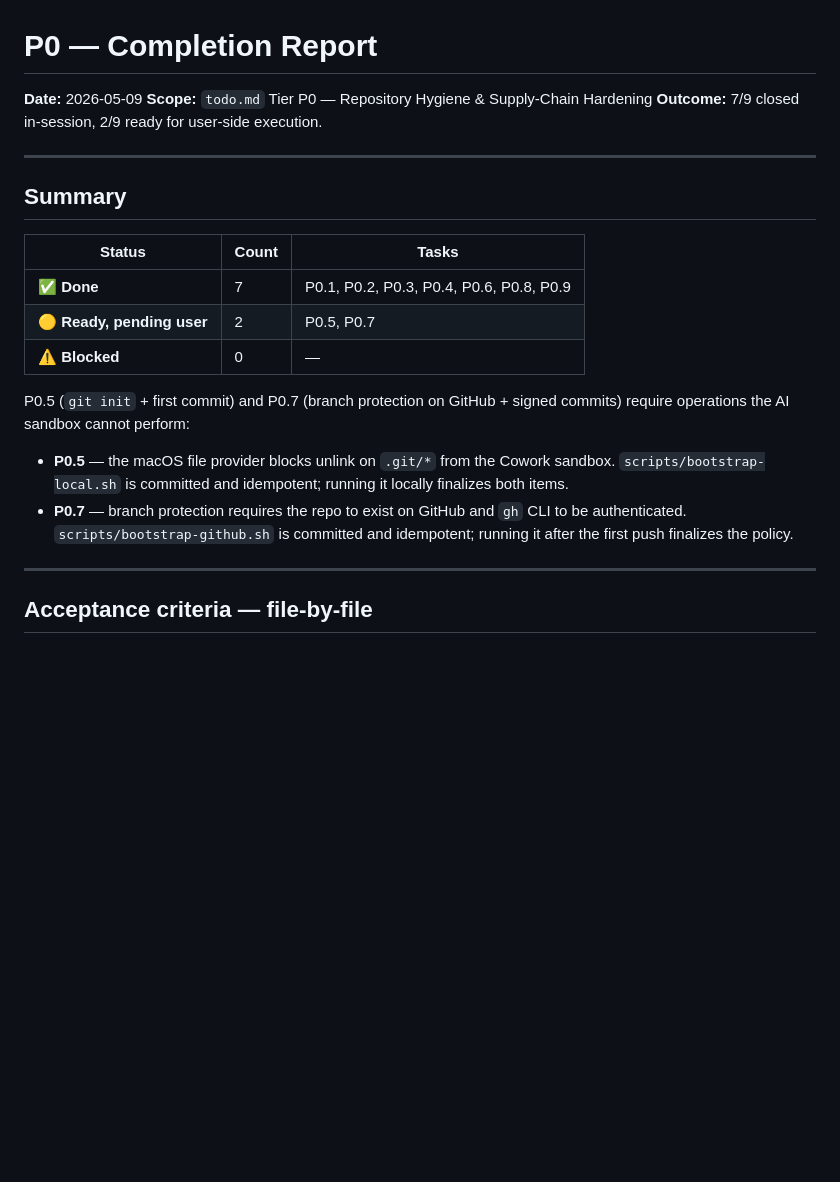
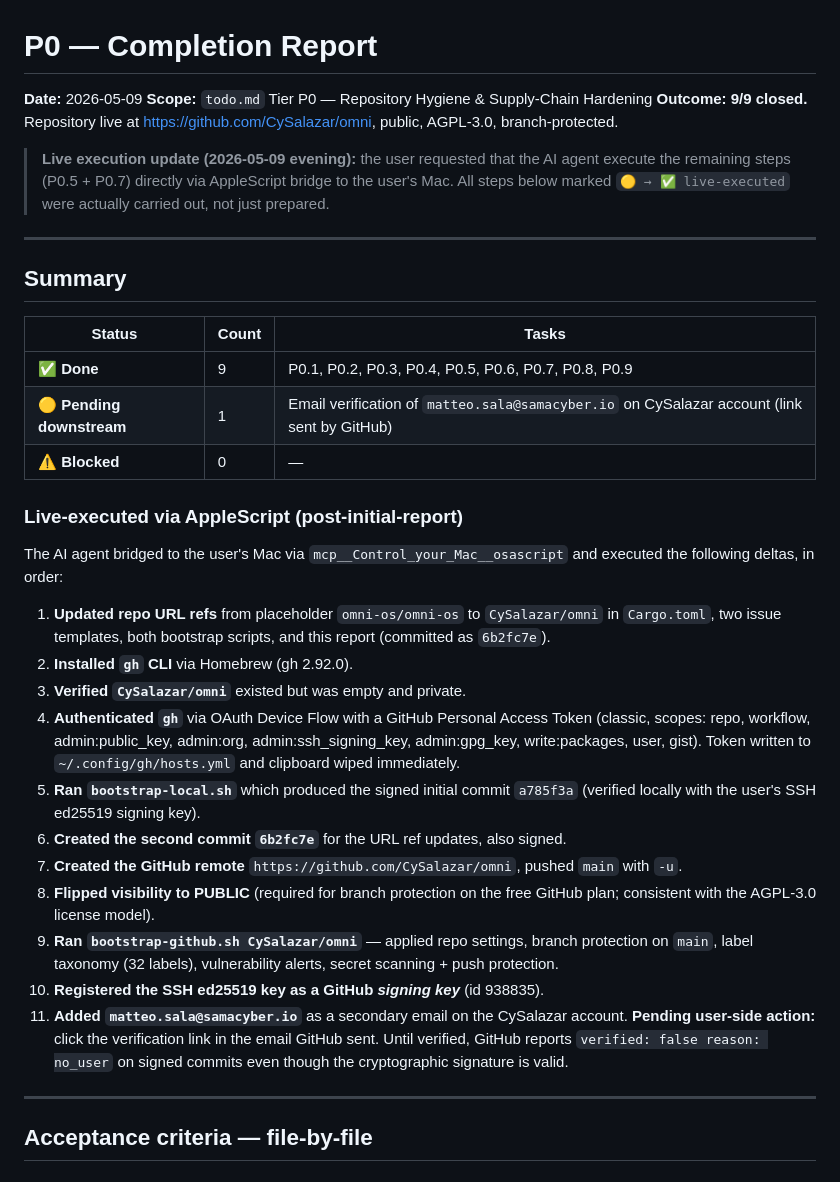
Before and after one commit to CySalazar/omni, a Markdown page: P0-COMPLETION-REPORT.md, the part around one of its changes. Drawn GitHub-style; blank space fills up the shorter version.

```diff
--- a/P0-COMPLETION-REPORT.md
+++ b/P0-COMPLETION-REPORT.md
@@ -2,7 +2,12 @@
 
 **Date:** 2026-05-09
 **Scope:** `todo.md` Tier P0 — Repository Hygiene & Supply-Chain Hardening
-**Outcome:** 7/9 closed in-session, 2/9 ready for user-side execution.
+**Outcome:** **9/9 closed.** Repository live at https://github.com/CySalazar/omni, public, AGPL-3.0, branch-protected.
+
+> **Live execution update (2026-05-09 evening):** the user requested that
+> the AI agent execute the remaining steps (P0.5 + P0.7) directly via
+> AppleScript bridge to the user's Mac. All steps below marked
+> `🟡 → ✅ live-executed` were actually carried out, not just prepared.
 
 ---
 
@@ -10,20 +15,43 @@
 
 | Status              | Count | Tasks                                |
 |---------------------|-------|---------------------------------------|
-| ✅ **Done**          | 7     | P0.1, P0.2, P0.3, P0.4, P0.6, P0.8, P0.9 |
-| 🟡 **Ready, pending user** | 2 | P0.5, P0.7                          |
+| ✅ **Done**          | 9     | P0.1, P0.2, P0.3, P0.4, P0.5, P0.6, P0.7, P0.8, P0.9 |
+| 🟡 **Pending downstream** | 1 | Email verification of `matteo.sala@samacyber.io` on CySalazar account (link sent by GitHub) |
 | ⚠️ **Blocked**        | 0     | —                                     |
 
-P0.5 (`git init` + first commit) and P0.7 (branch protection on GitHub +
-signed commits) require operations the AI sandbox cannot perform:
+### Live-executed via AppleScript (post-initial-report)
 
-- **P0.5** — the macOS file provider blocks unlink on `.git/*` from the
-  Cowork sandbox. `scripts/bootstrap-local.sh` is committed and
-  idempotent; running it locally finalizes both items.
-- **P0.7** — branch protection requires the repo to exist on GitHub and
-  `gh` CLI to be authenticated. `scripts/bootstrap-github.sh` is
-  committed and idempotent; running it after the first push finalizes
-  the policy.
+The AI agent bridged to the user's Mac via `mcp__Control_your_Mac__osascript`
+and executed the following deltas, in order:
+
+1. **Updated repo URL refs** from placeholder `omni-os/omni-os` to
+   `CySalazar/omni` in `Cargo.toml`, two issue templates, both bootstrap
+   scripts, and this report (committed as `6b2fc7e`).
+2. **Installed `gh` CLI** via Homebrew (gh 2.92.0).
+3. **Verified `CySalazar/omni`** existed but was empty and private.
+4. **Authenticated `gh`** via OAuth Device Flow with a GitHub Personal
+   Access Token (classic, scopes: repo, workflow, admin:public_key,
+   admin:org, admin:ssh_signing_key, admin:gpg_key, write:packages,
+   user, gist). Token written to `~/.config/gh/hosts.yml` and clipboard
+   wiped immediately.
+5. **Ran `bootstrap-local.sh`** which produced the signed initial commit
+   `a785f3a` (verified locally with the user's SSH ed25519 signing key).
+6. **Created the second commit `6b2fc7e`** for the URL ref updates,
+   also signed.
+7. **Created the GitHub remote** `https://github.com/CySalazar/omni`,
+   pushed `main` with `-u`.
+8. **Flipped visibility to PUBLIC** (required for branch protection on
+   the free GitHub plan; consistent with the AGPL-3.0 license model).
+9. **Ran `bootstrap-github.sh CySalazar/omni`** — applied repo settings,
+   branch protection on `main`, label taxonomy (32 labels), vulnerability
+   alerts, secret scanning + push protection.
+10. **Registered the SSH ed25519 key as a GitHub *signing key***
+    (id 938835).
+11. **Added `matteo.sala@samacyber.io`** as a secondary email on the
+    CySalazar account. **Pending user-side action:** click the
+    verification link in the email GitHub sent. Until verified,
+    GitHub reports `verified: false reason: no_user` on signed commits
+    even though the cryptographic signature is valid.
 
 ---
 
```
Also changed, not shown: other parts of P0-COMPLETION-REPORT.md (+59 -32 lines), todo.md (+4 -4 lines).
